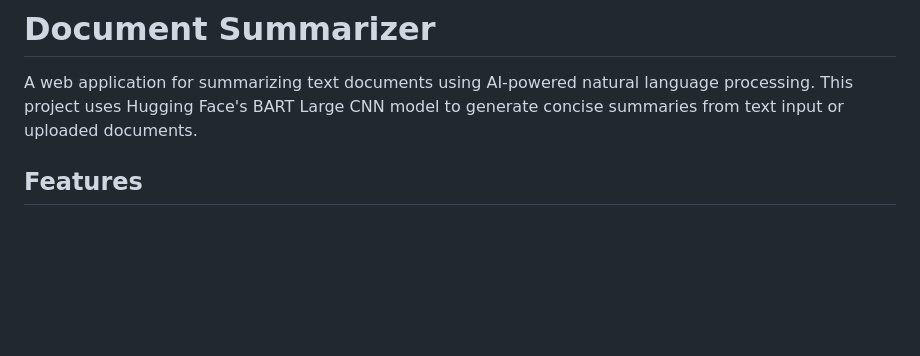
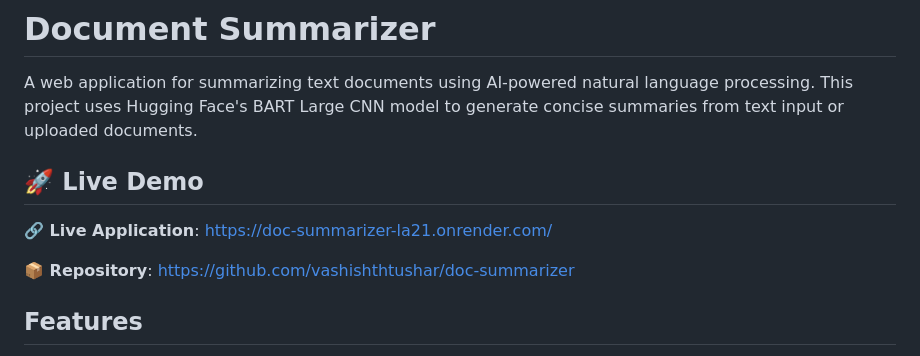
Before and after one commit to vashishthtushar/doc-summarizer, a Markdown page: README.md, the part around the change. Rendered like a GitHub page; blank space fills up the shorter version.

Commit message:
Add live deployment link to README

```diff
--- a/README.md
+++ b/README.md
@@ -1,6 +1,12 @@
 # Document Summarizer
 
 A web application for summarizing text documents using AI-powered natural language processing. This project uses Hugging Face's BART Large CNN model to generate concise summaries from text input or uploaded documents.
+
+## 🚀 Live Demo
+
+**🔗 Live Application**: [https://doc-summarizer-la21.onrender.com/](https://doc-summarizer-la21.onrender.com/)
+
+**📦 Repository**: [https://github.com/vashishthtushar/doc-summarizer](https://github.com/vashishthtushar/doc-summarizer)
 
 ## Features
 
```
